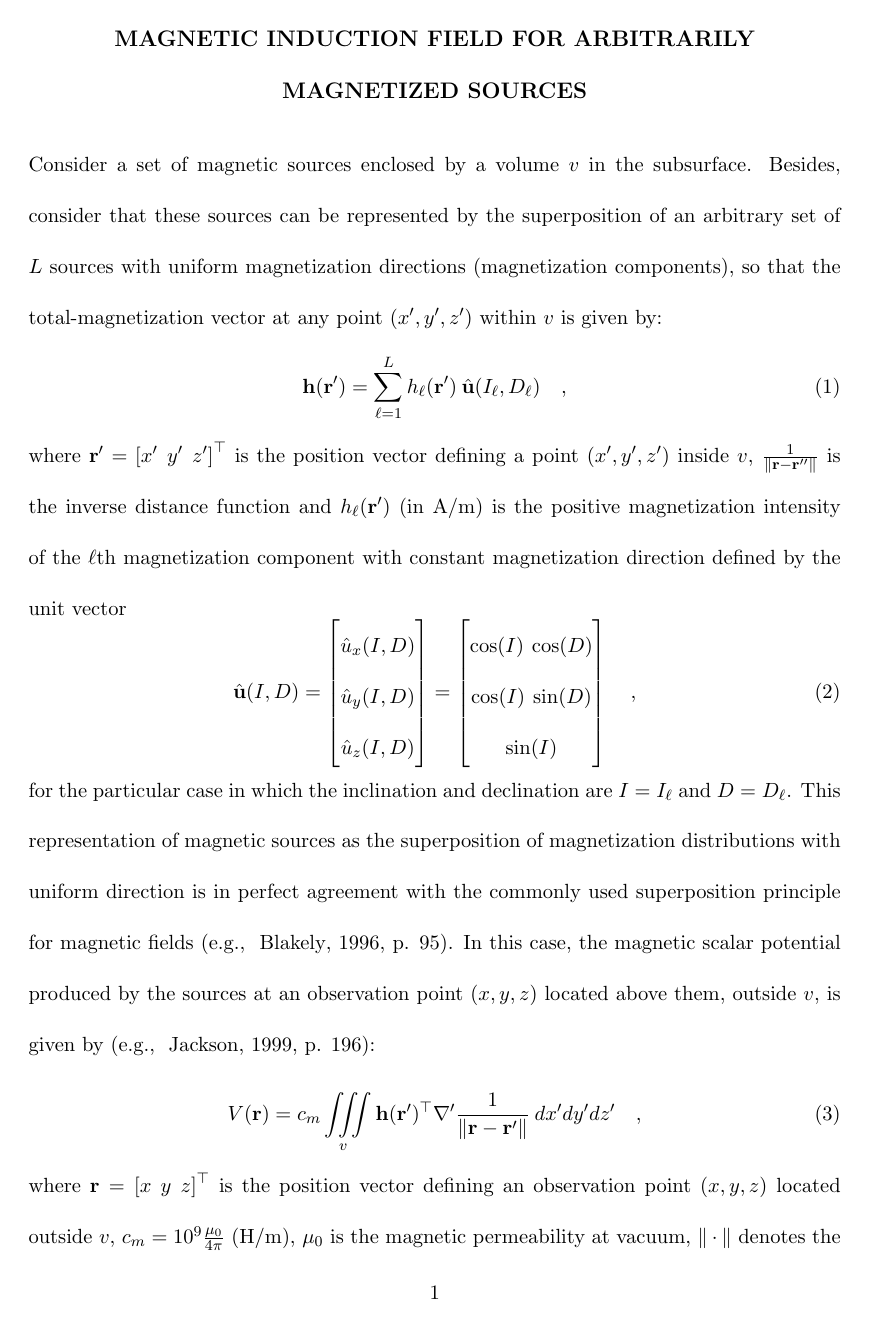
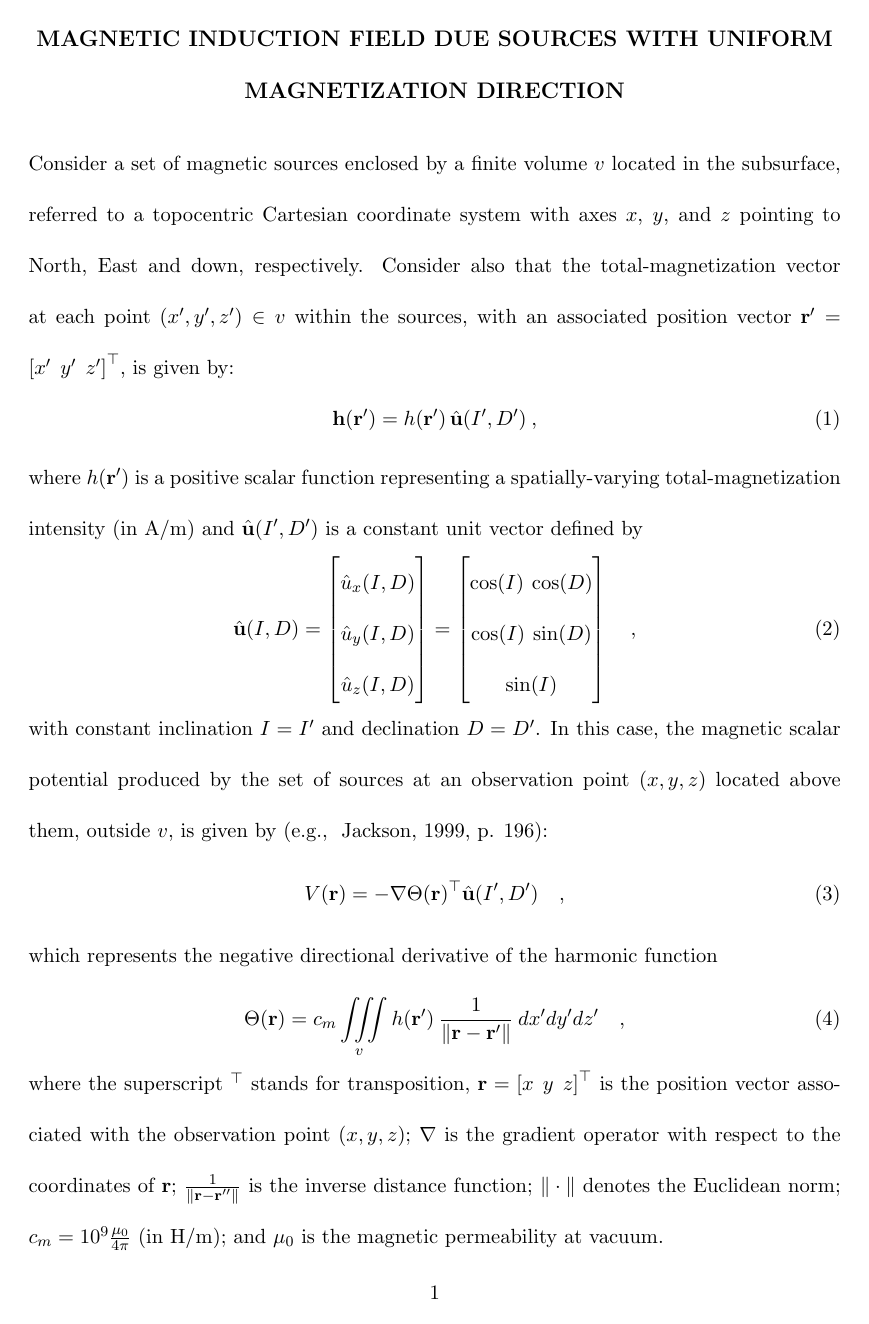
Before and after one commit to birocoles/planar-eqlayer-theory, a LaTeX document (manuscript/manuscript.tex, which reads manuscript/theory.tex): page 1 of 11 before the commit and page 1 of 10 after it. Compiled offline with pdfLaTeX.

Commit message:
rewrite magnetic induction to sources with uniform mag direction

```diff
--- a/manuscript/manuscript.tex
+++ b/manuscript/manuscript.tex
@@ -1,6 +1,6 @@
-%\documentclass[manuscript,blind]{geophysics}
+\documentclass[manuscript,blind]{geophysics}
 %\documentclass[paper,twocolumn,twoside]{geophysics}
-\documentclass[manuscript,noblind]{geophysics}
+%\documentclass[manuscript,noblind]{geophysics}
 
 % An example of defining macros
 \newcommand{\rs}[1]{\mathstrut\mbox{\scriptsize\rm #1}}
@@ -12,7 +12,7 @@
 %\usepackage{amssymb}
 
 \begin{document}
-\title{Theoretical aspects on planar equivalent layers of dipoles}
+\title{Theoretical aspects on planar equivalent layers of dipoles with uniform magnetization direction}
 
 \renewcommand{\thefootnote}{\fnsymbol{footnote}}
 
--- a/manuscript/theory.tex
+++ b/manuscript/theory.tex
@@ -1,22 +1,156 @@
-\section{Magnetic induction field for arbitrarily magnetized sources}
-\label{sec:background}
+%\section{Magnetic induction field due arbitrarily magnetized sources}
+%\label{sec:induction_arbitrary}
+%
+%Consider a set of magnetic sources enclosed by a volume $v$ in the subsurface.
+%Besides, consider that these sources can be represented by the superposition
+%of an arbitrary set of $L$ sources with uniform magnetization directions
+%(magnetization components), so that the total-magnetization vector
+%at any point $(x', y', z')$ within $v$ is given by:
+%\begin{equation}
+%\mathbf{h}(\mathbf{r}') = \sum\limits_{\ell = 1}^{L}
+%h_{\ell}(\mathbf{r}') \: \hat{\mathbf{u}}(I_{\ell}, D_{\ell}) \quad ,
+%\label{eq:h-vector-total}
+%\end{equation}
+%where $\mathbf{r}' = \left[x' \:\: y' \:\: z' \right]^{\top}$ is the position vector
+%defining a point $(x', y', z')$ inside $v$ and
+%$h_{\ell}(\mathbf{r}')$ (in A/m) is the positive magnetization intensity
+%of the $\ell$th magnetization component with
+%constant magnetization direction defined by the unit vector
+%\begin{equation}
+%\hat{\mathbf{u}}(I, D) =
+%\begin{bmatrix}
+%\hat{u}_{x}(I, D) \\
+%\hat{u}_{y}(I, D) \\
+%\hat{u}_{z}(I, D)
+%\end{bmatrix} =
+%\begin{bmatrix}
+%\cos(I) \: \cos(D) \\
+%\cos(I) \: \sin(D) \\
+%\sin(I)
+%\end{bmatrix} \quad ,
+%\label{eq:u-unit-vector}
+%\end{equation}
+%for the particular case in which the inclination and declination are $I = I_{\ell}$
+%and $D = D_{\ell}$.
+%This representation of magnetic sources as the superposition of magnetization
+%distributions with uniform direction is in perfect agreement with the commonly
+%used superposition principle for magnetic fields \cite[e.g., ][ p. 95]{blakely1996}.
+%In this case, the magnetic scalar potential produced by the sources at an
+%observation point $(x,y,z)$ located above them, outside $v$, is given by
+%\cite[e.g., ][ p. 196]{jackson1999}:
+%\begin{equation}
+%V(\mathbf{r}) = c_{m} \iiint\limits_{v}
+%\mathbf{h}(\mathbf{r}')^{\top} \nabla' \frac{1}{\| \mathbf{r} - \mathbf{r}'\|}
+%\: dx'dy'dz' \quad ,
+%\label{eq:V-volume-integral}
+%\end{equation}
+%where $\mathbf{r} = \left[x \:\: y \:\: z \right]^{\top}$ is the position vector
+%defining an observation point $(x, y, z)$ located outside $v$,
+%$\tfrac{1}{\| \mathbf{r} - \mathbf{r}'' \|}$ is the inverse distance function,
+%$c_{m} = 10^{9} \frac{\mu_{0}}{4\pi}$ (H/m), $\mu_{0}$ is the
+%magnetic permeability at vacuum, $\| \cdot \|$ denotes the Euclidean norm and $\nabla'$ is the gradient
+%operator with respect to the coordinates of $(x', y', z')$.
+%The resultant magnetic scalar potential $V(\mathbf{r})$
+%(equation \ref{eq:V-volume-integral}) can be rewritten in terms of the
+%magnetic scalar potentials $V_{\ell}(\mathbf{r})$ produced by each magnetization
+%component as follows:
+%\begin{equation}
+%V(\mathbf{r}) = \sum\limits_{\ell = 1}^{L}
+%V_{\ell}(\mathbf{r}) \quad ,
+%\label{eq:V-summation}
+%\end{equation}
+%where
+%\begin{equation}
+%V_{\ell}(\mathbf{r}) = -\nabla \Theta_{\ell}(\mathbf{r})^{\top}
+%\hat{\mathbf{u}}(I_{\ell}, D_{\ell}) \quad ,
+%\label{eq:V-l}
+%\end{equation}
+%$\nabla$ is the gradient operator with respect to the coordinates of $(x,y,z)$ and
+%$\Theta_{\ell}(\mathbf{r})$ is an harmonic function given by
+%\begin{equation}
+%\Theta_{\ell}(\mathbf{r}) = c_{m} \iiint\limits_{v_{\ell}}
+%h_{\ell}(\mathbf{r}') \: \frac{1}{\| \mathbf{r} - \mathbf{r}'\|}
+%\: dx'dy'dz' \quad .
+%\label{eq:Theta-l}
+%\end{equation}
+%Note that the magnetic scalar potential $V_{\ell}(\mathbf{r})$ (equation \ref{eq:V-l})
+%is the negative directional derivative of the harmonic function $\Theta_{\ell}(\mathbf{r})$
+%(equation \ref{eq:Theta-l}) along the uniform magnetization direction
+%$\hat{\mathbf{u}}(I_{\ell}, D_{\ell})$ (equation \ref{eq:u-unit-vector})
+%of the $\ell$th magnetization component.
+%
+%By computing the negative gradient of $V(\mathbf{r})$
+%(equation \ref{eq:V-volume-integral}), we obtain the resultant
+%magnetic induction field $\mathbf{B}(\mathbf{r})$ produced by the
+%sources at the observation point $(x,y,z)$:
+%\begin{equation}
+%\mathbf{B}(\mathbf{r}) = -\nabla V(\mathbf{r}) = \sum\limits_{\ell = 1}^{L}
+%\mathbf{B}_{\ell}(\mathbf{r}) \quad ,
+%\label{eq:B-summation}
+%\end{equation}
+%where
+%\begin{equation}
+%\mathbf{B}_{\ell}(\mathbf{r}) = \mathbf{H}_{\ell}(\mathbf{r})
+%\: \hat{\mathbf{u}}(I_{\ell}, D_{\ell})
+%\label{eq:B-l}
+%\end{equation}
+%is the magnetic induction field produced by the $\ell$th magnetization component
+%and
+%\begin{equation}
+%\mathbf{H}_{\ell}(\mathbf{r}) =
+%\begin{bmatrix}
+%\partial_{xx} \Theta_{\ell}(\mathbf{r}) & \partial_{xy} \Theta_{\ell}(\mathbf{r}) & \partial_{xz} \Theta_{\ell}(\mathbf{r}) \\
+%\partial_{xy} \Theta_{\ell}(\mathbf{r}) & \partial_{yy} \Theta_{\ell}(\mathbf{r}) & \partial_{yz} \Theta_{\ell}(\mathbf{r}) \\
+%\partial_{xz} \Theta_{\ell}(\mathbf{r}) & \partial_{yz} \Theta_{\ell}(\mathbf{r}) & \partial_{zz} \Theta_{\ell}(\mathbf{r})
+%\end{bmatrix}
+%\label{eq:H-l}
+%\end{equation}
+%is the Hessian matrix of $\Theta_{\ell}(\mathbf{r})$ (equation \ref{eq:Theta-l}),
+%with $\partial_{\alpha\beta} \Theta_{\ell}(\mathbf{r}) \equiv
+%\frac{\partial^{2}}{\partial\alpha \, \partial\beta} \Theta_{\ell}(\mathbf{r})$,
+%$\alpha = x, y, z$, $\beta = x, y, z$.
+%
+%From equations \ref{eq:B-summation} and \ref{eq:B-l}, it is easy to show that
+%the component of the magnetic induction field along an arbitrary direction $\hat{\mathbf{u}}(I_{t}, D_{t})$
+%(equation \ref{eq:u-unit-vector}) with constant inclination $I = I_{t}$ and
+%declination $D = D_{t}$ is given by:
+%\begin{equation}
+%\Delta\tilde{T}_{\ell}(\mathbf{r})
+%= \hat{\mathbf{u}}(I_{t}, D_{t})^{\top} \mathbf{B}_{\ell}(\mathbf{r}) \quad ,
+%\label{eq:Delta-T-l}
+%\end{equation}
+%if we consider only the field $\mathbf{B}_{\ell}(\mathbf{r})$ produced by the $\ell$th
+%magnetization component, or
+%\begin{equation}
+%\Delta\tilde{T}(\mathbf{r})
+%= \hat{\mathbf{u}}(I_{t}, D_{t})^{\top} \mathbf{B}(\mathbf{r}) \quad ,
+%\label{eq:Delta-T}
+%\end{equation}
+%if we consider the resultant field $\mathbf{B}(\mathbf{r})$.
+%The field components $\Delta\tilde{T}_{\ell}(\mathbf{r})$ (equation \ref{eq:Delta-T-l})
+%and $\Delta\tilde{T}(\mathbf{r})$ (equation \ref{eq:Delta-T})
+%are harmonic functions commonly used in applied geophysics to approximate the total-field anomaly
+%produced by magnetized sources having uniform and nonuniform magnetization directions,
+%respectively, where $\hat{\mathbf{u}}(I_{t}, D_{t})$ defines the constant direction of the main geomagnetic
+%field in the study area \cite[][ p. 179]{blakely1996}.
 
-Consider a set of magnetic sources enclosed by a volume $v$ in the subsurface.
-Besides, consider that these sources can be represented by the superposition
-of an arbitrary set of $L$ sources with uniform magnetization directions
-(magnetization components), so that the total-magnetization vector
-at any point $(x', y', z')$ within $v$ is given by:
+\section{Magnetic induction field due sources with uniform magnetization direction}
+\label{sec:induction_uniform_direction}
+
+
+Consider a set of magnetic sources enclosed by a finite volume $v$ located
+in the subsurface, referred to a topocentric Cartesian coordinate system with axes
+$x$, $y$, and $z$ pointing to North, East and down, respectively.
+Consider also that the total-magnetization vector at each point $(x', y', z') \in v$
+within the sources, with an associated position vector
+$\mathbf{r}' = \left[x' \:\: y' \:\: z' \right]^{\top}$, is given by:
 \begin{equation}
-\mathbf{h}(\mathbf{r}') = \sum\limits_{\ell = 1}^{L}
-h_{\ell}(\mathbf{r}') \: \hat{\mathbf{u}}(I_{\ell}, D_{\ell}) \quad ,
-\label{eq:h-vector-total}
+\mathbf{h}(\mathbf{r}') = h(\mathbf{r}') \, \hat{\mathbf{u}}(I', D') \: ,
+\label{eq:total-magnetization-vector}
 \end{equation}
-where $\mathbf{r}' = \left[x' \:\: y' \:\: z' \right]^{\top}$ is the position vector
-defining a point $(x', y', z')$ inside $v$,
-$\tfrac{1}{\| \mathbf{r} - \mathbf{r}'' \|}$ is the inverse distance function and
-$h_{\ell}(\mathbf{r}')$ (in A/m) is the positive magnetization intensity
-of the $\ell$th magnetization component with
-constant magnetization direction defined by the unit vector
+where $h(\mathbf{r}')$ is a positive scalar function representing a spatially-varying
+total-magnetization intensity (in A/m) and $\hat{\mathbf{u}}(I', D')$
+is a constant unit vector defined by
 \begin{equation}
 \hat{\mathbf{u}}(I, D) =
 \begin{bmatrix}
@@ -31,21 +165,26 @@ constant magnetization direction defined by the unit vector
 \end{bmatrix} \quad ,
 \label{eq:u-unit-vector}
 \end{equation}
-for the particular case in which the inclination and declination are $I = I_{\ell}$
-and $D = D_{\ell}$.
-This representation of magnetic sources as the superposition of magnetization
-distributions with uniform direction is in perfect agreement with the commonly
-used superposition principle for magnetic fields \cite[e.g., ][ p. 95]{blakely1996}.
-In this case, the magnetic scalar potential produced by the sources at an
+with constant inclination $I = I'$ and declination $D = D'$.
+In this case, the magnetic scalar potential produced by the set of sources at an
 observation point $(x,y,z)$ located above them, outside $v$, is given by
 \cite[e.g., ][ p. 196]{jackson1999}:
 \begin{equation}
-V(\mathbf{r}) = c_{m} \iiint\limits_{v}
-\mathbf{h}(\mathbf{r}')^{\top} \nabla' \frac{1}{\| \mathbf{r} - \mathbf{r}'\|}
+V(\mathbf{r}) = -\nabla \Theta(\mathbf{r})^{\top}
+\hat{\mathbf{u}}(I', D') \quad ,
+\label{eq:scalar-potential-V}
+\end{equation}
+which represents the negative directional derivative of the harmonic function
+\begin{equation}
+\Theta(\mathbf{r}) = c_{m} \iiint\limits_{v}
+h(\mathbf{r}') \: \frac{1}{\| \mathbf{r} - \mathbf{r}'\|}
 \: dx'dy'dz' \quad ,
-\label{eq:V-volume-integral}
+\label{eq:scalar-potential-Theta}
 \end{equation}
-where $\mathbf{r} = \left[x \:\: y \:\: z \right]^{\top}$ is the position vector
-defining an observation point $(x, y, z)$ located outside $v$,
-$c_{m} = 10^{9} \frac{\mu_{0}}{4\pi}$ (H/m), $\mu_{0}$ is the
-magnetic permeability at vacuum, $\| \cdot \|$ denotes the Euclidean norm and $\nabla'$ is the gradient
+where the superscript $^{\top}$ stands for transposition,
+$\mathbf{r} = \left[x \:\: y \:\: z \right]^{\top}$ is the position vector
+associated with the observation point $(x, y, z)$;
+$\nabla$ is the gradient operator with respect to the coordinates of $\mathbf{r}$;
+$\tfrac{1}{\| \mathbf{r} - \mathbf{r}'' \|}$ is the inverse distance function;
+$\| \cdot \|$ denotes the Euclidean norm; $c_{m} = 10^{9} \frac{\mu_{0}}{4\pi}$ (in H/m);
+and $\mu_{0}$ is the magnetic permeability at vacuum.
```
Also changed, not shown: manuscript/manuscript.tex (5 more changed lines), manuscript/theory.tex (112 more changed lines).
